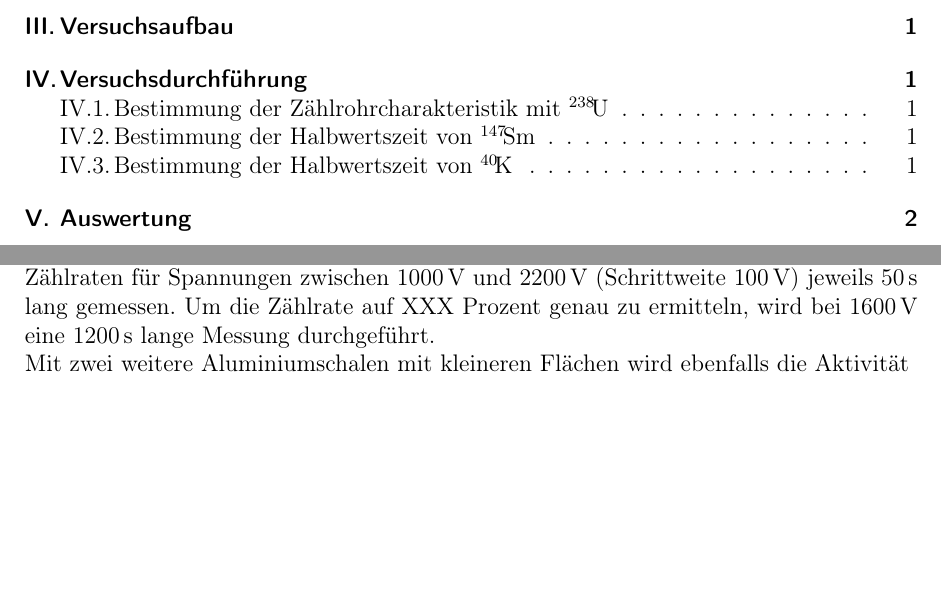
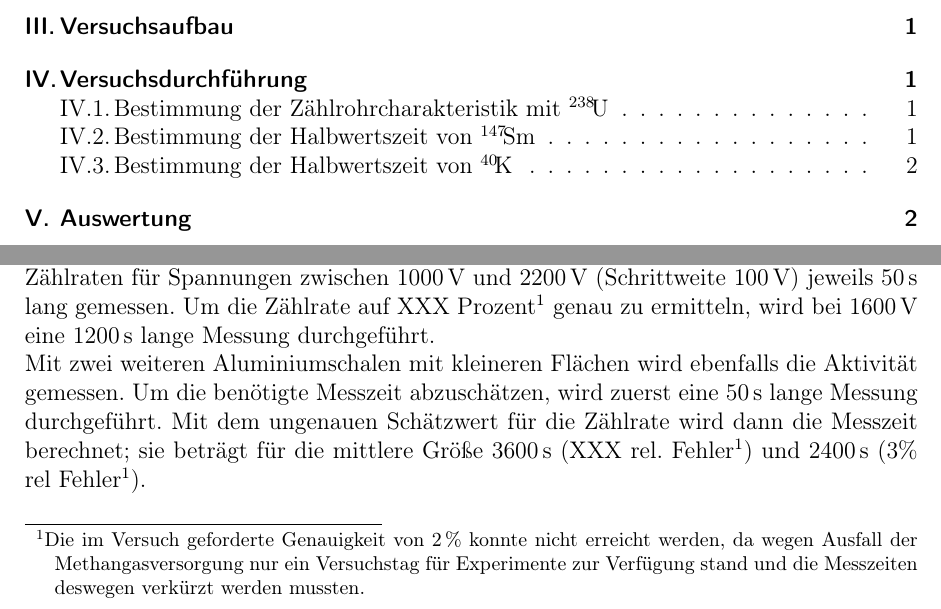
Before and after one commit to Bigben37/FP1, a LaTeX document (0908-LHWZ/src/lhwz.tex, which reads 0908-LHWZ/src/04_Durchfuerung.tex): two parts of pages 2 and 3 of 4, joined at a grey line, cut so that both start at the same text, the shorter picture padded with empty space. Compiled offline with pdfLaTeX; the source files are stored in an older character set and shown here as Unicode.

Commit message:
updated durchführung

```diff
--- a/0908-LHWZ/src/04_Durchfuerung.tex
+++ b/0908-LHWZ/src/04_Durchfuerung.tex
@@ -17,10 +17,17 @@
 untersucht. Dazu wird eine mit SmO gefüllte Aluminiumschale in das Zählrohr
 gestellt und die Zählraten für Spannungen zwischen 1000\,V und 2200\,V
 (Schrittweite 100\,V) jeweils 50\,s lang gemessen. Um die Zählrate auf XXX
-Prozent genau zu ermitteln, wird bei 1600\,V eine 1200\,s lange Messung
-durchgeführt.\\
-Mit zwei weitere Aluminiumschalen mit kleineren Flächen wird ebenfalls die
-Aktivität
+Prozent\footnote{Die im Versuch geforderte Genauigkeit von 2\,\% konnte nicht
+erreicht werden, da wegen Ausfall der Methangasversorgung nur ein Versuchstag
+für Experimente zur Verfügung stand und die Messzeiten deswegen verkürzt werden
+mussten.}
+genau zu ermitteln, wird bei 1600\,V eine 1200\,s lange Messung durchgeführt.\\
+Mit zwei weiteren Aluminiumschalen mit kleineren Flächen wird ebenfalls die
+Aktivität gemessen. Um die benötigte Messzeit abzuschätzen, wird zuerst eine
+50\,s lange Messung durchgeführt. Mit dem ungenauen Schätzwert für die Zählrate
+wird dann die Messzeit berechnet; sie beträgt für die mittlere Größe 3600\,s
+(XXX rel. Fehler\footnotemark[1]) und 2400\,s (3\% rel Fehler\footnotemark[1]).
+
 
 
 
```
